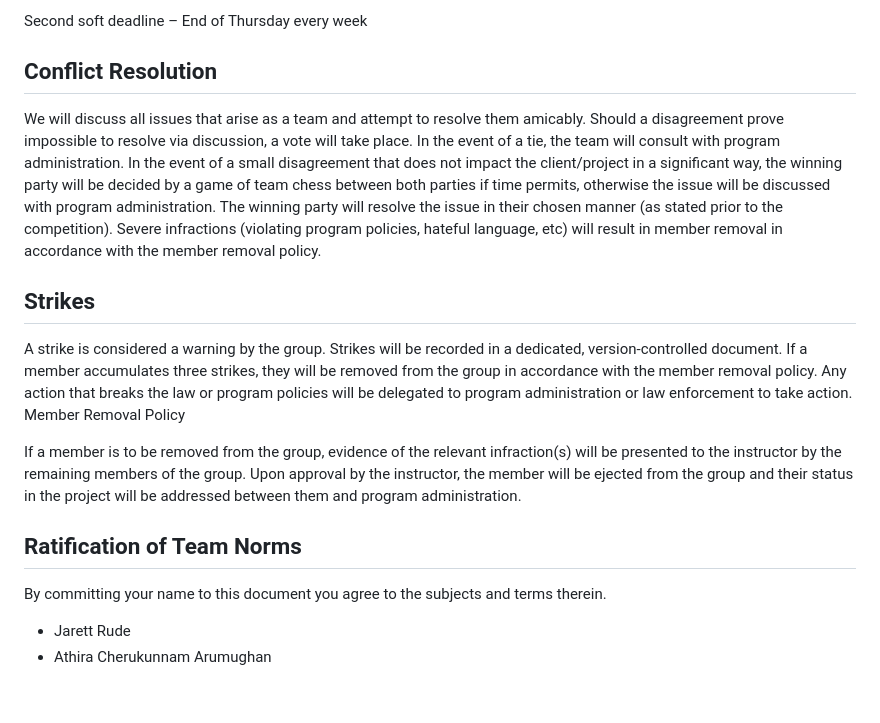
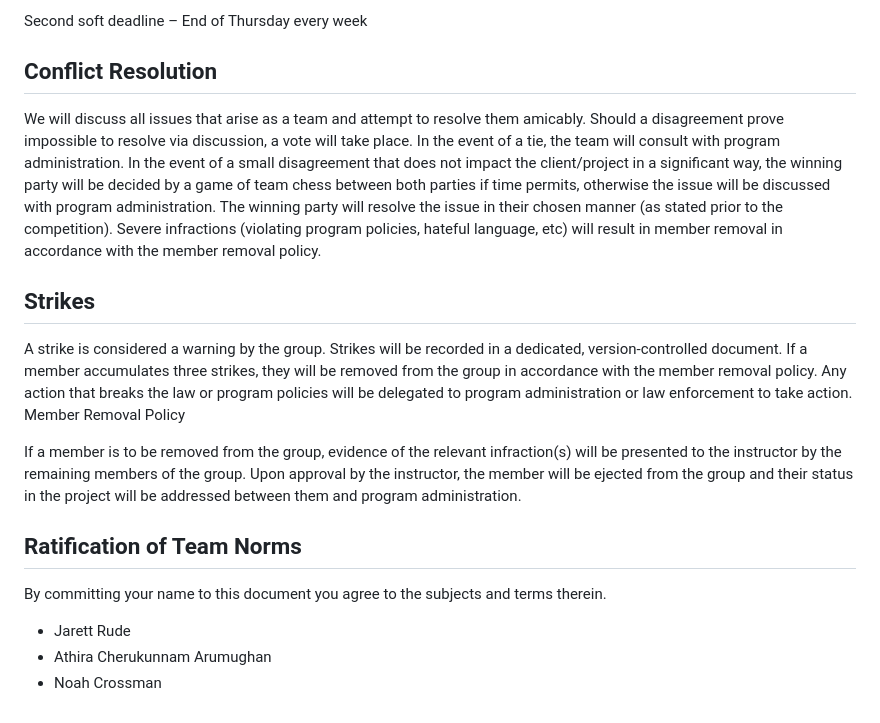
Before and after one commit to Web-Development-UAlberta/exsm-3951-exsm-3943-spring-2025-python-c-project-3d-print-python-project, a Markdown page: docs/TEAM-NORMS.md, the part around one of its changes. Rendered like a GitHub page.

Commit message:
Signed TEAM-NORMS.md - Noah

```diff
--- a/docs/TEAM-NORMS.md
+++ b/docs/TEAM-NORMS.md
@@ -40,16 +46,20 @@ First soft deadline – End of Wednesday every week
 Second soft deadline – End of Thursday every week
 
 ## Conflict Resolution
+
 We will discuss all issues that arise as a team and attempt to resolve them amicably. Should a disagreement prove impossible to resolve via discussion, a vote will take place. In the event of a tie, the team will consult with program administration. In the event of a small disagreement that does not impact the client/project in a significant way, the winning party will be decided by a game of team chess between both parties if time permits, otherwise the issue will be discussed with program administration. The winning party will resolve the issue in their chosen manner (as stated prior to the competition). Severe infractions (violating program policies, hateful language, etc) will result in member removal in accordance with the member removal policy.
 
 ## Strikes
-A strike is considered a warning by the group. Strikes will be recorded in a dedicated, version-controlled document. If a member accumulates three strikes,  they will be removed from the group in accordance with the member removal policy. Any action that breaks the law or program policies will be delegated to program administration or law enforcement to take action.
+
+A strike is considered a warning by the group. Strikes will be recorded in a dedicated, version-controlled document. If a member accumulates three strikes, they will be removed from the group in accordance with the member removal policy. Any action that breaks the law or program policies will be delegated to program administration or law enforcement to take action.
 Member Removal Policy
 
 If a member is to be removed from the group, evidence of the relevant infraction(s) will be presented to the instructor by the remaining members of the group. Upon approval by the instructor, the member will be ejected from the group and their status in the project will be addressed between them and program administration.
 
 ## Ratification of Team Norms
+
 By committing your name to this document you agree to the subjects and terms therein.
 
 - Jarett Rude
 - Athira Cherukunnam Arumughan
+- Noah Crossman
```
Also changed, not shown: other parts of docs/TEAM-NORMS.md (+15 -9 lines).
